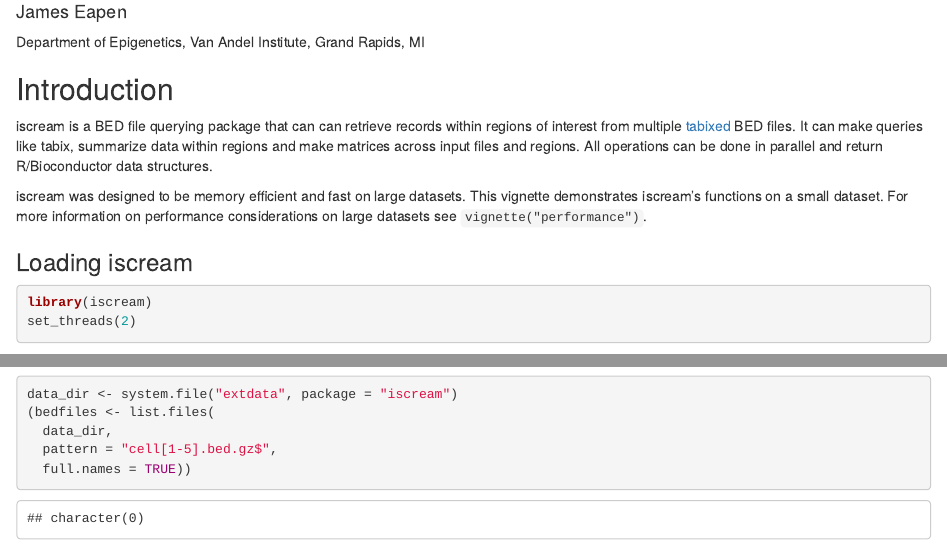
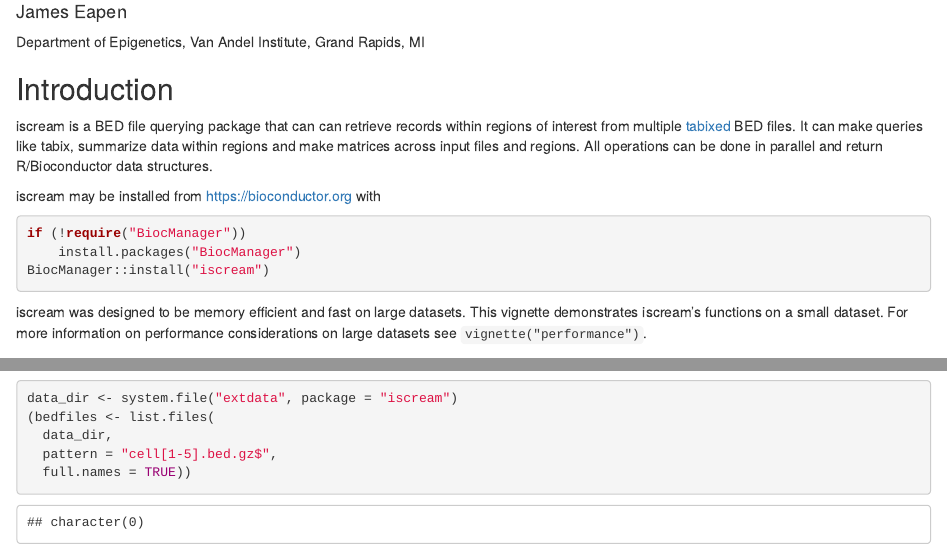
Before and after one commit to huishenlab/iscream, an R Markdown document (vignettes/iscream.Rmd): the page in a window 1100 px wide, from 70 px down, and a second part further down, joined at a grey line. Rendered offline with R 4.5, knitr and Pandoc, with nearby package versions; drawn as R Markdown's standard HTML page in place of the format the file asks for; some code elsewhere in the file could not run offline.

Commit message:
docs(vignettes): add install instructions to main vignette

````diff
--- a/vignettes/iscream.Rmd
+++ b/vignettes/iscream.Rmd
@@ -27,6 +27,14 @@ regions of interest from multiple [tabixed](https://en.wikipedia.org/wiki/Tabix)
 BED files. It can make queries like tabix, summarize data within regions and
 make matrices across input files and regions. All operations can be done in
 parallel and return R/Bioconductor data structures.
+
+iscream may be installed from https://bioconductor.org with
+
+```{r install, eval=FALSE}
+if (!require("BiocManager"))
+    install.packages("BiocManager")
+BiocManager::install("iscream")
+```
 
 iscream was designed to be memory efficient and fast on large datasets. This
 vignette demonstrates iscream's functions on a small dataset. For more
````
